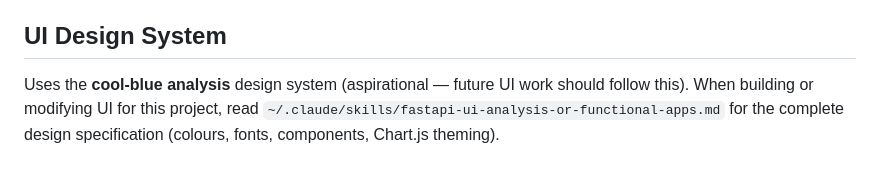
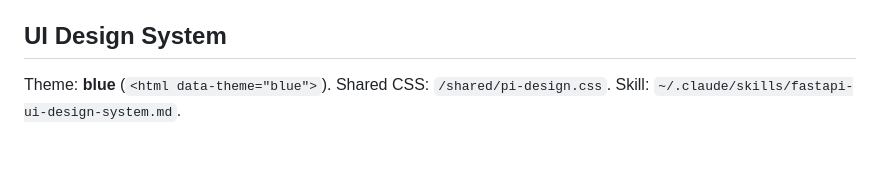
Before and after one commit to jnspo1/chatgpt-stats, a Markdown page: CLAUDE.md, the part around the change. Rendered like a GitHub page.

Commit message:
docs: update UI design system reference to unified skill
Co-Authored-By: Claude Opus 4.6 <noreply@anthropic.com>

```diff
--- a/CLAUDE.md
+++ b/CLAUDE.md
@@ -78,4 +78,4 @@ No pandas or matplotlib — rolling averages computed in pure Python.
 
 ## UI Design System
 
-Uses the **cool-blue analysis** design system (aspirational — future UI work should follow this). When building or modifying UI for this project, read `~/.claude/skills/fastapi-ui-analysis-or-functional-apps.md` for the complete design specification (colours, fonts, components, Chart.js theming).
+Theme: **blue** (`<html data-theme="blue">`). Shared CSS: `/shared/pi-design.css`. Skill: `~/.claude/skills/fastapi-ui-design-system.md`.
```
